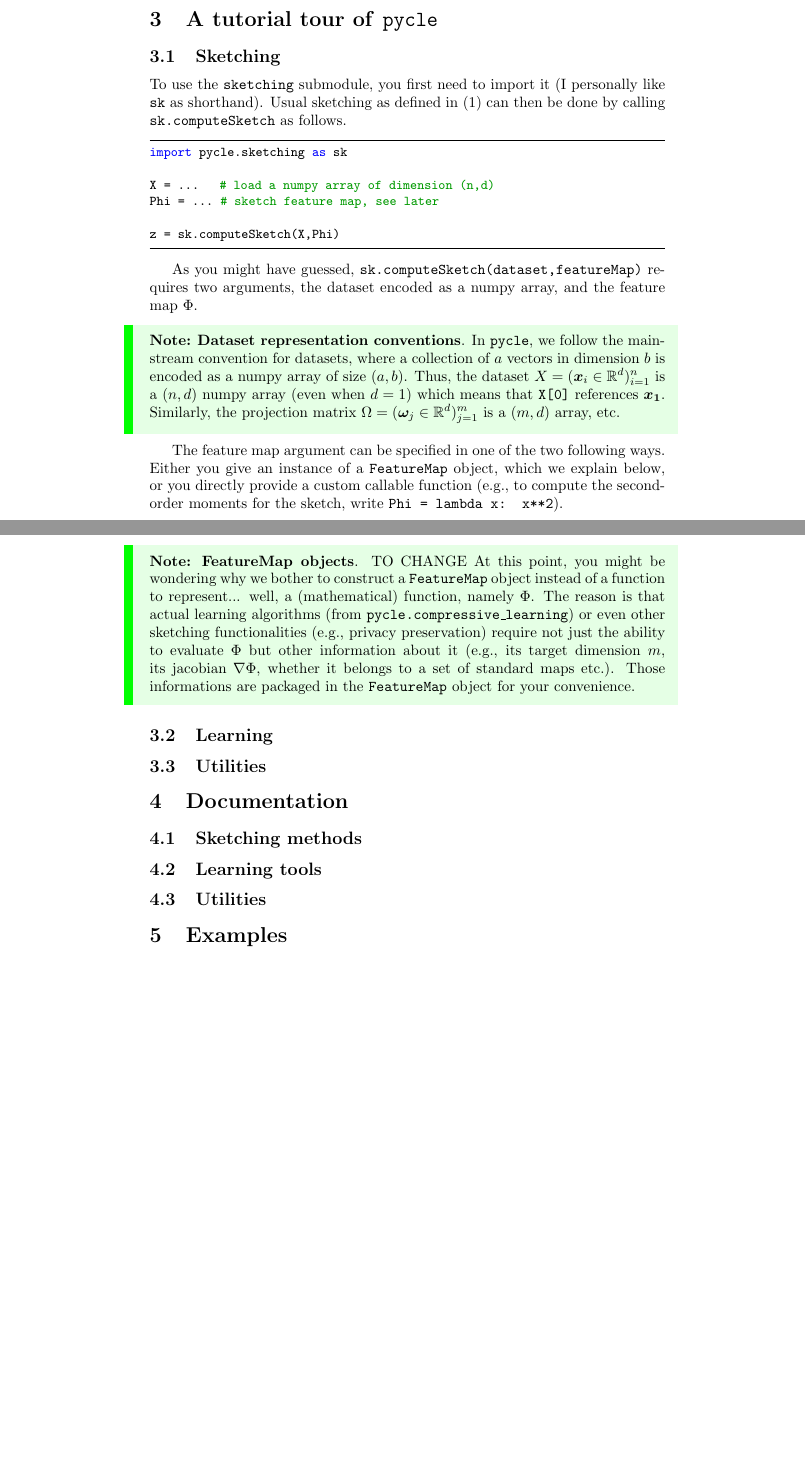
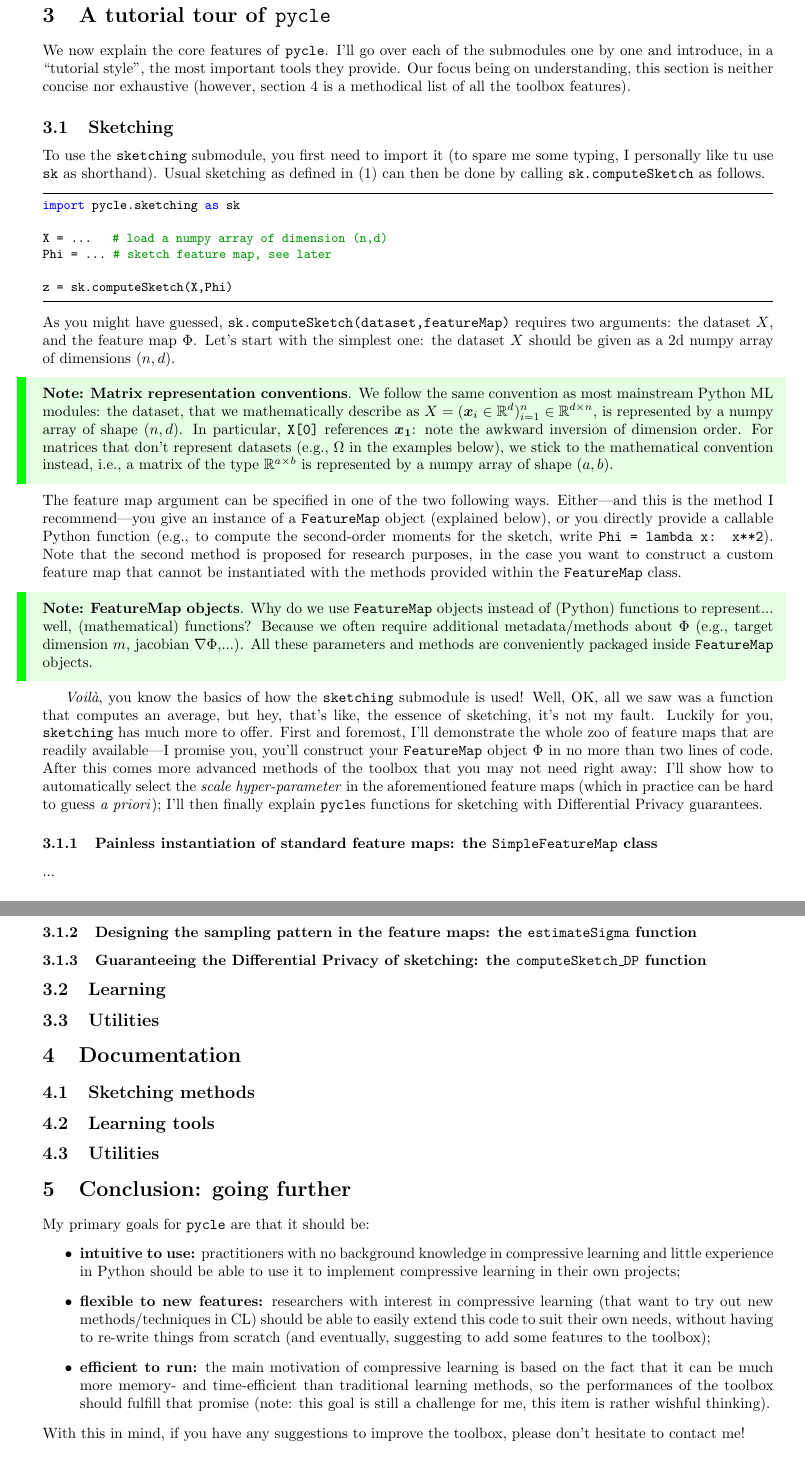
Before and after one commit to schellekensv/pycle, a LaTeX paper (Guide/guide.tex): two parts of pages 2 and 3 of 4, joined at a grey line, cut so that both start at the same text, the shorter picture padded with empty space. Compiled offline with pdfLaTeX; the source files are stored in an older character set and shown here as Unicode.

Commit message:
Progress on the guide: sketching overview

```diff
--- a/Guide/guide.tex
+++ b/Guide/guide.tex
@@ -1,7 +1,7 @@
 \documentclass[]{article}
 \usepackage[latin1]{inputenc}
 \usepackage{amsmath,amssymb,bm} % math stuff
-
+\usepackage[top=1.85cm, bottom=1.65cm, left=2.2cm, right=2.2cm]{geometry}
 
 % FOR DISPLAYING CODE
 \usepackage{listings}
@@ -154,9 +154,9 @@ A typical use of Pycle follows the following steps:
 
 
 \section{A tutorial tour of \code{pycle}}
-
+We now explain the core features of \code{pycle}. I'll go over each of the submodules one by one and introduce, in a ``tutorial style'', the most important tools they provide. Our focus being on understanding, this section is neither concise nor exhaustive (however, section \ref{sec:documentation} is a methodical list of all the toolbox features).
 \subsection{Sketching}
-To use the \code{sketching} submodule, you first need to import it (I personally like \code{sk} as shorthand). Usual sketching as defined in~\eqref{eq:sketching} can then be done by calling \code{sk.computeSketch} as follows.
+To use the \code{sketching} submodule, you first need to import it (to spare me some typing, I personally like tu use \code{sk} as shorthand). Usual sketching as defined in~\eqref{eq:sketching} can then be done by calling \code{sk.computeSketch} as follows.
 \begin{lstlisting}
 import pycle.sketching as sk
 
@@ -166,19 +166,33 @@ Phi = ... # sketch feature map, see later
 z = sk.computeSketch(X,Phi)
 \end{lstlisting}
 
-As you might have guessed, \code{sk.computeSketch(dataset,featureMap)} requires two arguments, the dataset encoded as a numpy array, and the feature map $\Phi$.
+\noindent As you might have guessed, \code{sk.computeSketch(dataset,featureMap)} requires two arguments: the dataset $X$, and the feature map $\Phi$. Let's start with the simplest one: the dataset $X$ should be given as a 2d numpy array of dimensions $(n,d)$.
 
-\note{\textbf{Dataset representation conventions}.
-In \code{pycle}, we follow the mainstream convention for datasets, where a collection of $a$ vectors in dimension $b$ is encoded as a numpy array of size $(a,b)$. Thus, the dataset $X = (\Vec{x}_i \in \mathbb R^d)_{i = 1}^n$ is a $(n,d)$ numpy array (even when $d = 1$) which means that \code{X[0]} references $\Vec{x_1}$. Similarly, the projection matrix $\Omega = (\Vec{\omega}_j \in \mathbb R^d)_{j = 1}^m$ is a $(m,d)$ array, etc.}
+\note{\textbf{Matrix representation conventions}.
+We follow the same convention as most mainstream Python ML modules: the dataset, that we mathematically describe as $X = (\Vec{x}_i \in \mathbb R^d)_{i = 1}^n \in \mathbb R^{d \times n}$, is represented by a numpy array of shape $(n,d)$. In particular, \code{X[0]} references $\Vec{x_1}$: note the awkward inversion of dimension order. For matrices that don't represent datasets (e.g., $\Omega$ in the examples below), we stick to the mathematical convention instead, i.e., a matrix of the type $\mathbb R^{a \times b}$ is represented by a numpy array of shape $(a,b)$.}
 
-The feature map argument can be specified in one of the two following ways. Either you give an instance of a \code{FeatureMap} object, which we explain below, or you directly provide a custom callable function (e.g., to compute the second-order moments for the sketch, write \code{Phi = lambda x: x**2}).
+\noindent The feature map argument can be specified in one of the two following ways. Either---and this is the method I recommend---you give an instance of a \code{FeatureMap} object (explained below), or you directly provide a callable Python function (e.g., to compute the second-order moments for the sketch, write \code{Phi = lambda x: x**2}). Note that the second method is proposed for research purposes, in the case you want to construct a custom feature map that cannot be instantiated with the methods provided within the \code{FeatureMap} class.
 
-\note{\textbf{FeatureMap objects}. TO CHANGE
-At this point, you might be wondering why we bother to construct a \code{FeatureMap} object instead of a function to represent... well, a (mathematical) function, namely $\Phi$. The reason is that actual learning algorithms (from \code{pycle.compressive\_learning}) or even other sketching functionalities (e.g., privacy preservation) require not just the ability to evaluate $\Phi$ but other information about it (e.g., its target dimension $m$, its jacobian $\nabla\Phi$, whether it belongs to a set of standard maps etc.). Those informations are packaged in the \code{FeatureMap} object for your convenience.}
+% I arrived here
+
+\note{\textbf{FeatureMap objects}.
+Why do we use \code{FeatureMap} objects instead of (Python) functions to represent... well, (mathematical) functions? Because we often require additional metadata/methods about $\Phi$ (e.g., target dimension $m$, jacobian $\nabla\Phi$,...). All these parameters and methods are conveniently packaged inside \code{FeatureMap} objects.}
+
+\emph{Voilà}, you know the basics of how the \code{sketching} submodule is used! Well, OK, all we saw was a function that computes an average, but hey, that's like, the essence of sketching, it's not my fault. Luckily for you, \code{sketching} has much more to offer. First and foremost, I'll demonstrate the whole zoo of feature maps that are readily available---I promise you, you'll construct your \code{FeatureMap} object $\Phi$ in no more than two lines of code. After this comes more advanced methods of the toolbox that you may not need right away: I'll show how to automatically select the \emph{scale hyper-parameter} in the aforementioned feature maps (which in practice can be hard to guess \emph{a priori}); I'll then finally explain \code{pycle}s functions for sketching with Differential Privacy guarantees.
+
+\subsubsection{Painless instantiation of standard feature maps: the \code{SimpleFeatureMap} class}
+...
+
+\subsubsection{Designing the sampling pattern in the feature maps: the \code{estimateSigma} function}
+
+\subsubsection{Guaranteeing the Differential Privacy of sketching: the \code{computeSketch\_DP} function}
 
 
+% Explain the FeatureMap
 
-% Motivation
+% Come back to the code
+
+% Privacy
 
 \subsection{Learning}
 
@@ -186,15 +200,24 @@ At this point, you might be wondering why we bother to construct a \code{Feature
 
 
 \section{Documentation}
+\label{sec:documentation}
 \subsection{Sketching methods}
 
 \subsection{Learning tools}
 
 \subsection{Utilities}
 
-\section{Examples}
-% TODO some examples, or put notebooks instead?
 
+
+
+\section{Conclusion: going further}
+My primary goals for \code{pycle} are that it should be:
+\begin{itemize}
+	\item \textbf{intuitive to use:} practitioners with no background knowledge in compressive learning and little experience in Python should be able to use it to implement compressive learning in their own projects;
+	\item \textbf{flexible to new features:} researchers with interest in compressive learning (that want to try out new methods/techniques in CL) should be able to easily extend this code to suit their own needs, without having to re-write things from scratch (and eventually, suggesting to add some features to the toolbox);
+	\item \textbf{efficient to run:} the main motivation of compressive learning is based on the fact that it can be much more memory- and time-efficient than traditional learning methods, so the performances of the toolbox should fulfill that promise (note: this goal is still a challenge for me, this item is rather wishful thinking).
+\end{itemize}
+With this in mind, if you have any suggestions to improve the toolbox, please don't hesitate to contact me!
 
 \newpage
 \bibliography{guidebib.bib}
```
Also changed, not shown: Guide/guide.pdf.
